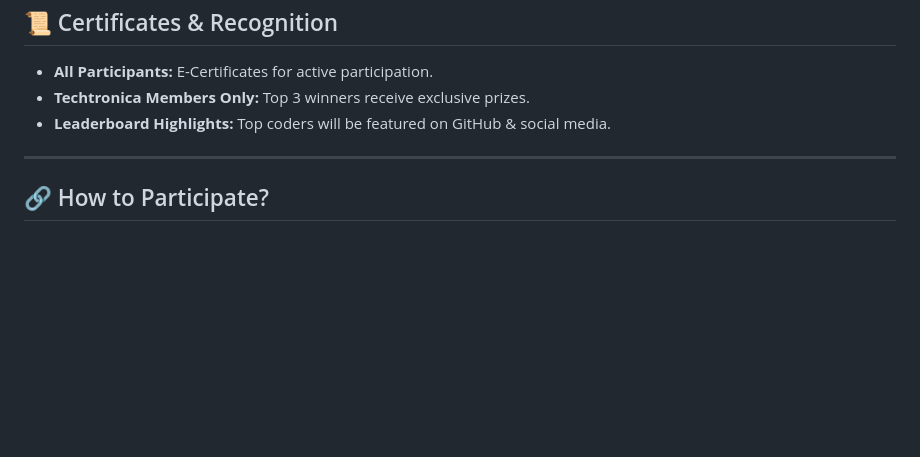
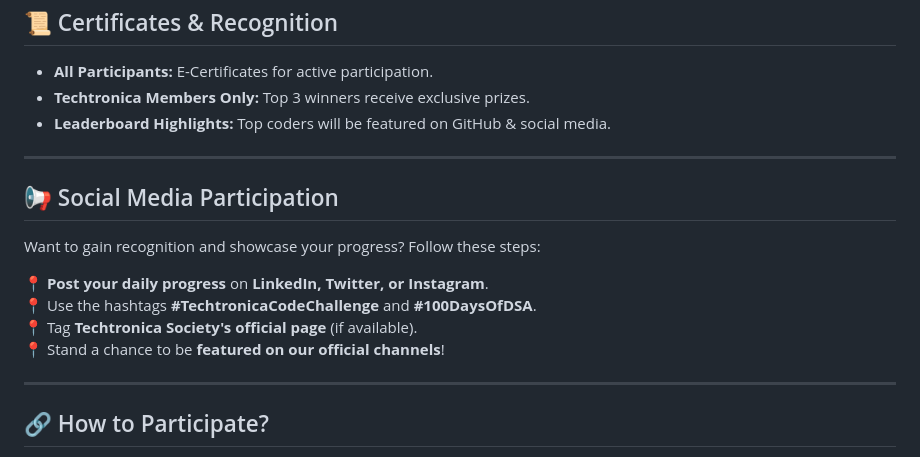
Before and after one commit to winsome-nandini/CodeQuest-100-Days-DSA, a Markdown page: README.md, the part around one of its changes. GitHub-like rendering; blank space fills up the shorter version.

```diff
--- a/README.md
+++ b/README.md
@@ -46,6 +46,16 @@ CodeQuest is a **100-day open coding challenge** designed to help students maste
 
 ---
 
+## 📢 Social Media Participation
+Want to gain recognition and showcase your progress? Follow these steps:
+
+📍 **Post your daily progress** on **LinkedIn, Twitter, or Instagram**.
+📍 Use the hashtags **#TechtronicaCodeChallenge** and **#100DaysOfDSA**.
+📍 Tag **Techtronica Society's official page** (if available).
+📍 Stand a chance to be **featured on our official channels**!
+
+---
+
 ## 🔗 How to Participate?
 📍 **Sign up & start coding!** Join the challenge by following our GitHub repository.
 📍 **Submit Your Solutions:** Fork this repository, commit your daily solutions, and create a Pull Request.
```
Also changed, not shown: other parts of README.md (+1 -1 lines).
